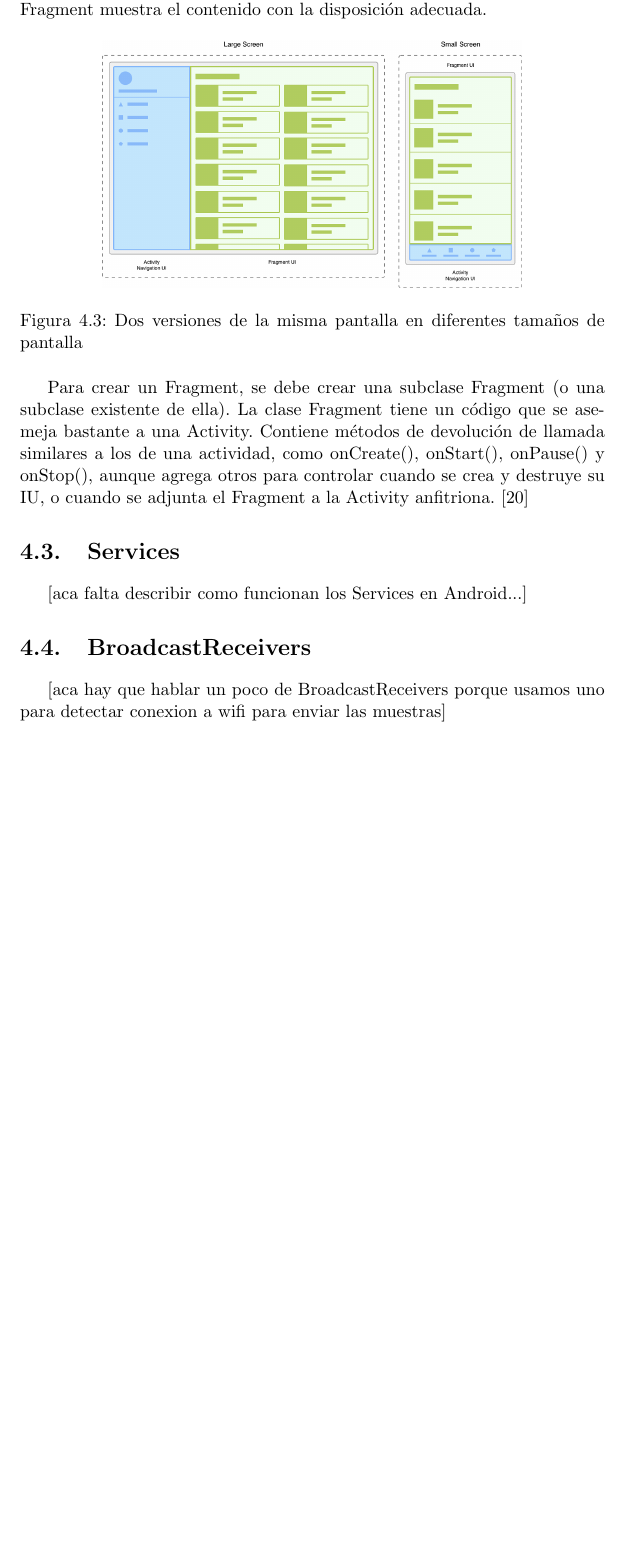
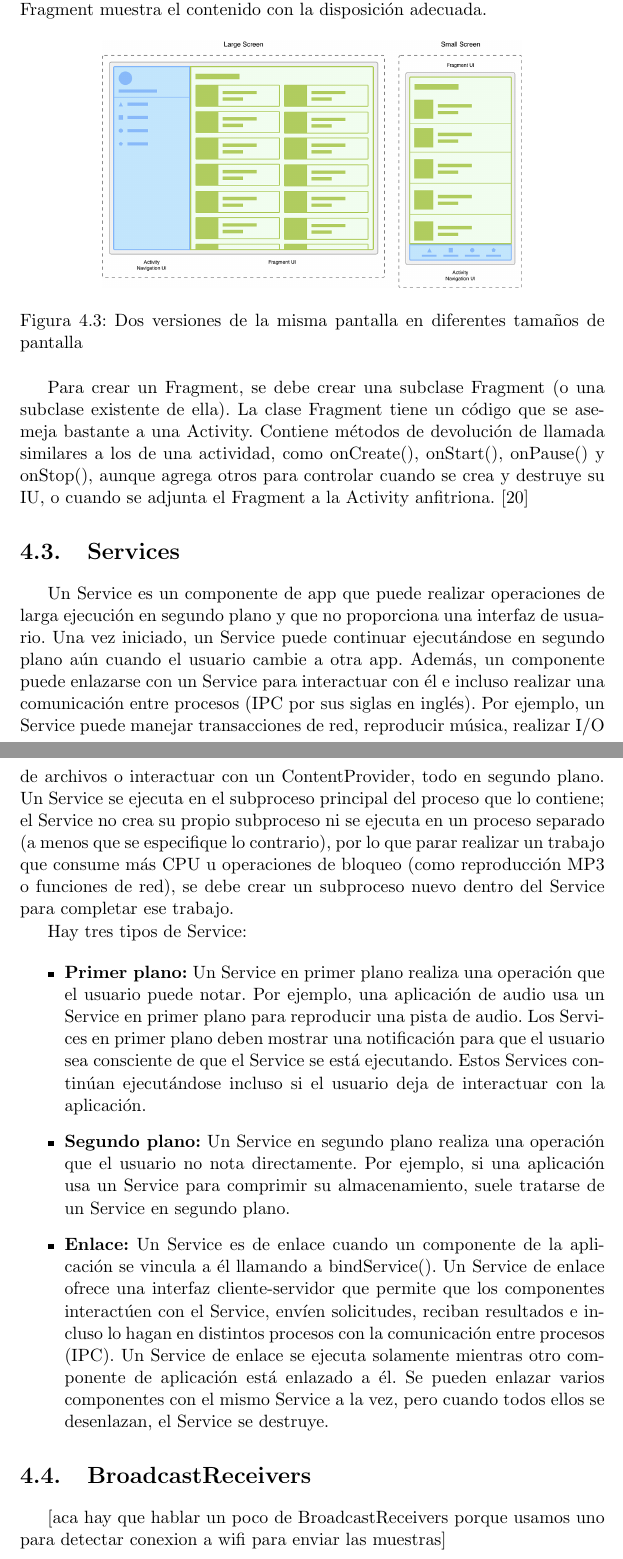
Before and after one commit to Lilauth/tesis, a LaTeX thesis (tesis.tex, which reads 04-framework/framework.tex): part of page 31 of 77 before the commit and two parts of pages 31 and 32 of 78 after it, the two joined at a grey line, cut so that both start at the same text, the shorter picture padded with empty space. Compiled offline with pdfLaTeX.

Commit message:
Services

```diff
--- a/04-framework/framework.tex
+++ b/04-framework/framework.tex
@@ -180,7 +180,25 @@ Para crear un Fragment, se debe crear una subclase Fragment (o una subclase exis
 
 
 \section{Services}
-[aca falta describir como funcionan los Services en Android...]
+Un Service es un componente de app que puede realizar operaciones de larga ejecución en segundo plano y que no proporciona una interfaz de usuario. Una vez iniciado, un Service puede continuar ejecutándose en segundo plano aún cuando el usuario cambie a otra app. Además, un componente puede enlazarse con un Service para interactuar con él e incluso realizar una comunicación entre procesos (IPC por sus siglas en inglés). Por ejemplo, un Service puede manejar transacciones de red, reproducir música, realizar I/O de archivos o interactuar con un ContentProvider, todo en segundo plano.
+Un Service se ejecuta en el subproceso principal del proceso que lo contiene; el Service no crea su propio subproceso ni se ejecuta en un proceso separado (a menos que se especifique lo contrario), por lo que parar realizar un trabajo que consume más CPU u operaciones de bloqueo (como reproducción MP3 o funciones de red), se debe crear un subproceso nuevo dentro del Service para completar ese trabajo.
+
+Hay tres tipos de Service:
+
+\begin{itemize}
+	\item \textbf{Primer plano:} Un Service en primer plano realiza una operación que el usuario puede notar. Por ejemplo, una aplicación de audio usa un Service en primer plano para reproducir una pista de audio. Los Services en primer plano deben mostrar una notificación para que el usuario sea consciente de que el Service se está ejecutando. Estos Services continúan ejecutándose incluso si el usuario deja de interactuar con la aplicación.
+
+
+	\item \textbf{Segundo plano:} Un Service en segundo plano realiza una operación que el usuario no nota directamente. Por ejemplo, si una aplicación usa un Service para comprimir su almacenamiento, suele tratarse de un Service en segundo plano.
+
+
+	\item \textbf{Enlace:} Un Service es de enlace cuando un componente de la aplicación se vincula a él llamando a bindService(). Un Service de enlace ofrece una interfaz cliente-servidor que permite que los componentes interactúen con el Service, envíen solicitudes, reciban resultados e incluso lo hagan en distintos procesos con la comunicación entre procesos (IPC). Un Service de enlace se ejecuta solamente mientras otro componente de aplicación está enlazado a él. Se pueden enlazar varios componentes con el mismo Service a la vez, pero cuando todos ellos se desenlazan, el Service se destruye.
+
+
+\end{itemize}
+
+
+
 
 \section{BroadcastReceivers}
 [aca hay que hablar un poco de BroadcastReceivers porque usamos uno para detectar conexion a wifi para enviar las muestras]
```
